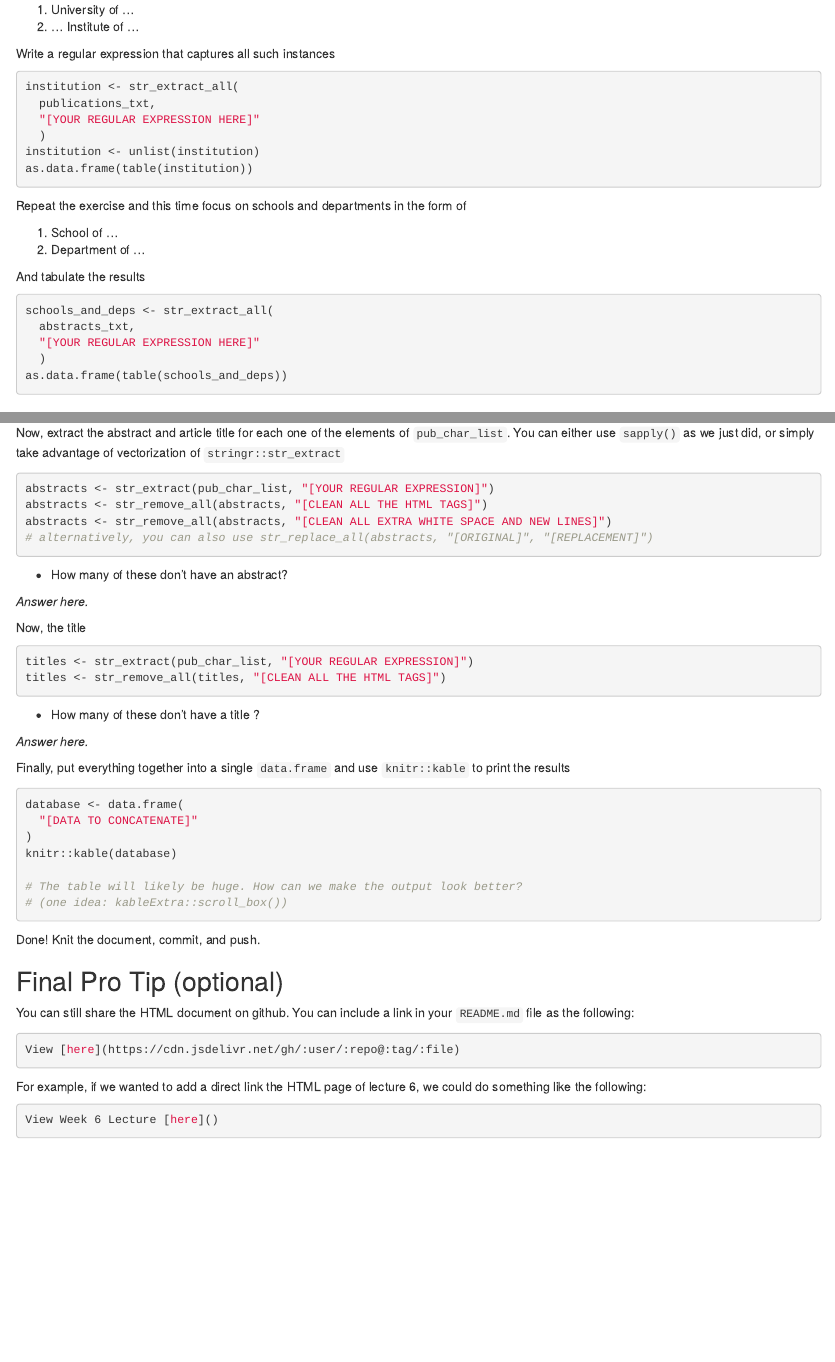
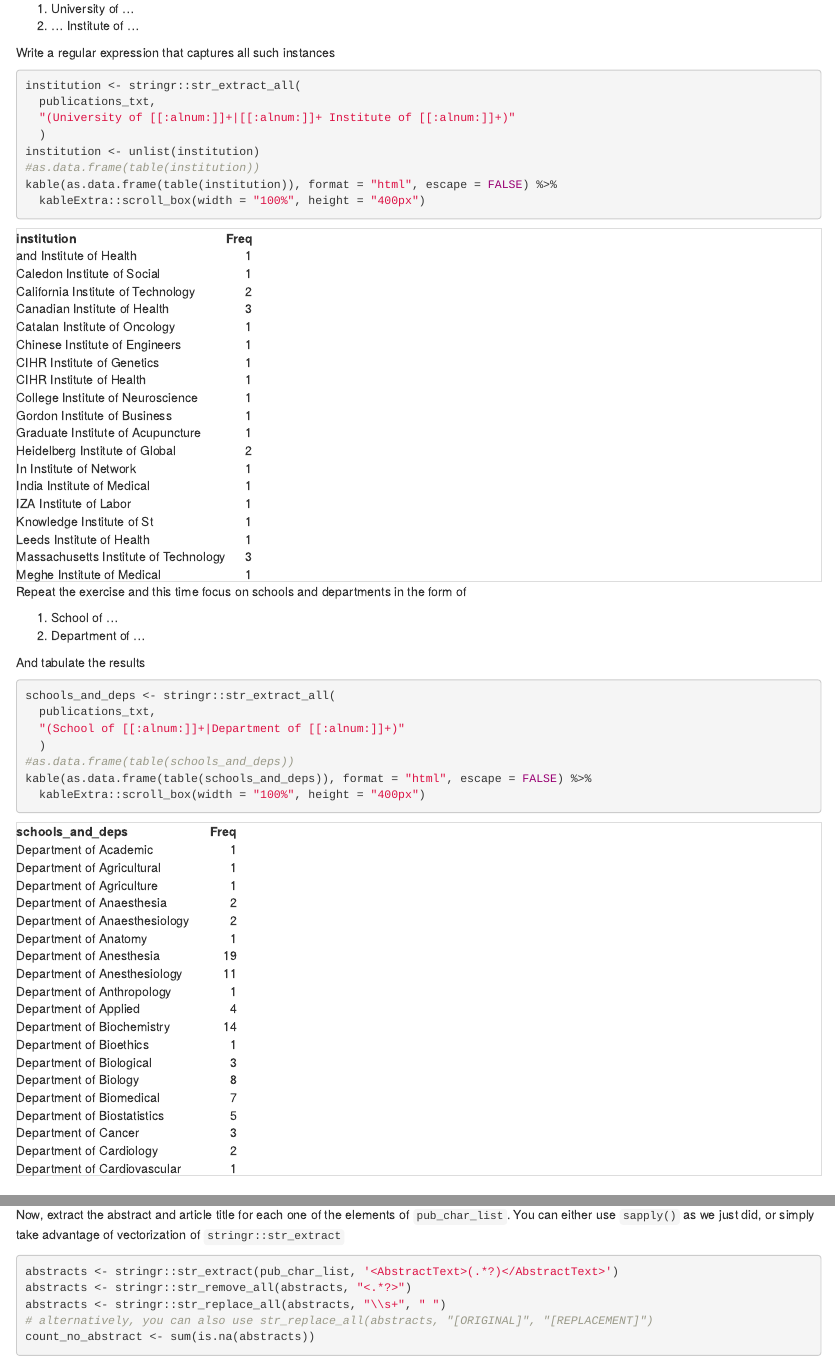
Before and after one commit to Cathypei/JSC370-labs, an R Markdown document (lab6/06-lab.Rmd): the page in a window 1100 px wide, from 2400 px down before the commit and from 2830 px down after it, so that both start at the same text, and a second part further down, joined at a grey line. The pictures show the output file lab6/06-lab.html that the author committed with the source, opened offline.

Commit message:
finished lab6

````diff
--- a/lab6/06-lab.Rmd
+++ b/lab6/06-lab.Rmd
@@ -145,13 +147,15 @@ Using the function `stringr::str_extract_all()` applied on `publications_txt`, c
 
 Write a regular expression that captures all such instances
 
-```{r univ-institute-regex, eval = FALSE}
-institution <- str_extract_all(
+```{r univ-institute-regex}
+institution <- stringr::str_extract_all(
   publications_txt,
-  "[YOUR REGULAR EXPRESSION HERE]"
+  "(University of [[:alnum:]]+|[[:alnum:]]+ Institute of [[:alnum:]]+)"
   )
 institution <- unlist(institution)
-as.data.frame(table(institution))
+#as.data.frame(table(institution))
+kable(as.data.frame(table(institution)), format = "html", escape = FALSE) %>%
+  kableExtra::scroll_box(width = "100%", height = "400px")
 ```
 
 Repeat the exercise and this time focus on schools and departments in the form of
@@ -161,12 +165,14 @@ Repeat the exercise and this time focus on schools and departments in the form o
 
 And tabulate the results
 
-```{r school-department, eval = FALSE}
-schools_and_deps <- str_extract_all(
-  abstracts_txt,
-  "[YOUR REGULAR EXPRESSION HERE]"
+```{r school-department}
+schools_and_deps <- stringr::str_extract_all(
+  publications_txt,
+  "(School of [[:alnum:]]+|Department of [[:alnum:]]+)"
   )
-as.data.frame(table(schools_and_deps))
+#as.data.frame(table(schools_and_deps))
+kable(as.data.frame(table(schools_and_deps)), format = "html", escape = FALSE) %>%
+  kableExtra::scroll_box(width = "100%", height = "400px")
 ```
 
 ## Question 5: Form a database
@@ -189,19 +195,17 @@ Now, extract the abstract and article title for each one of the elements of
 `pub_char_list`. You can either use `sapply()` as we just did, or simply
 take advantage of vectorization of `stringr::str_extract`
 
-```{r extracting-last-bit, eval = FALSE}
-abstracts <- str_extract(pub_char_list, "[YOUR REGULAR EXPRESSION]")
-abstracts <- str_remove_all(abstracts, "[CLEAN ALL THE HTML TAGS]")
-abstracts <- str_remove_all(abstracts, "[CLEAN ALL EXTRA WHITE SPACE AND NEW LINES]")
+```{r extracting-last-bit}
+abstracts <- stringr::str_extract(pub_char_list, '<AbstractText>(.*?)</AbstractText>')
+abstracts <- stringr::str_remove_all(abstracts, "<.*?>")
+abstracts <- stringr::str_replace_all(abstracts, "\\s+", " ")
 # alternatively, you can also use str_replace_all(abstracts, "[ORIGINAL]", "[REPLACEMENT]")
+count_no_abstract <- sum(is.na(abstracts))
 ```
 
   - How many of these don't have an abstract?
 
-_Answer here._
+_Answer here._ `r count_no_abstract`
 
 Now, the title
 
-```{r process-titles, eval = FALSE}
-titles <- str_extract(pub_char_list, "[YOUR REGULAR EXPRESSION]")
-titles <- str_remove_all(titles, "[CLEAN ALL THE HTML TAGS]")
@@ -209,16 +217,16 @@ titles <- str_remove_all(titles, "[CLEAN ALL THE HTML TAGS]")
 
 - How many of these don't have a title ?
 
-_Answer here._
+_Answer here._ `r count_no_title`
 
 Finally, put everything together into a single `data.frame` and use
 `knitr::kable` to print the results
 
-```{r build-db, eval = FALSE}
+```{r build-db}
 database <- data.frame(
-  "[DATA TO CONCATENATE]"
+  Title = titles,
+  Abstract = abstracts
 )
-knitr::kable(database)
 
 # The table will likely be huge. How can we make the output look better?
 # (one idea: kableExtra::scroll_box())
````
Also changed, not shown: lab6/06-lab.html, lab6/06-lab.Rmd (10 more changed lines).
